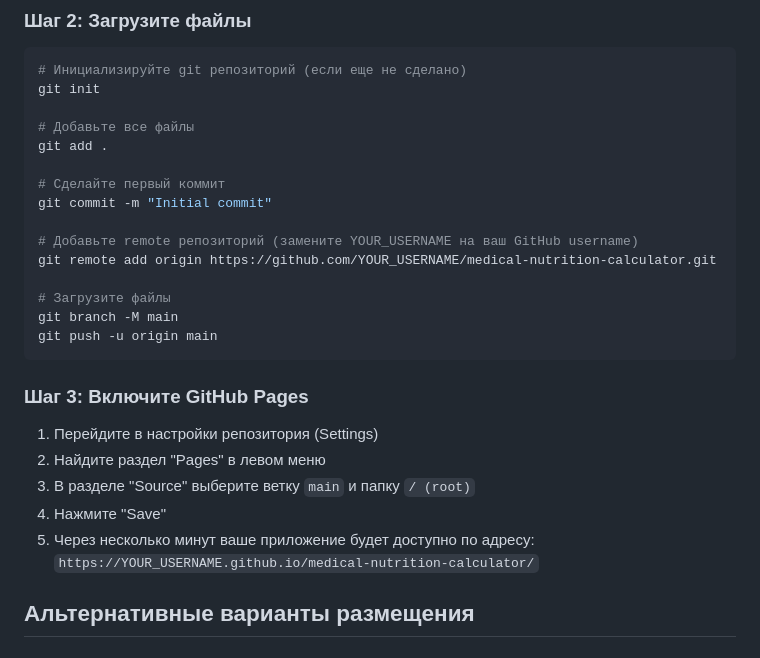
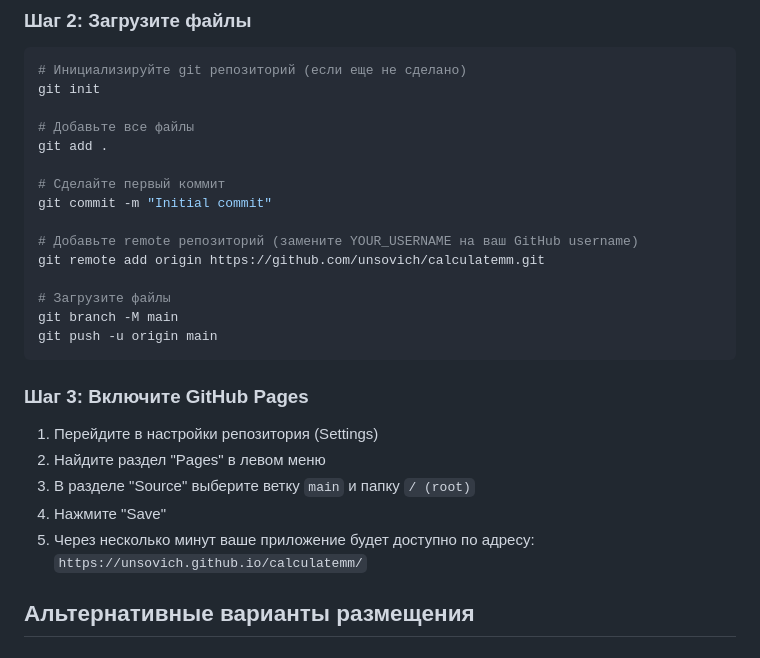
Before and after one commit to unsovich/CalculateMM, a Markdown page: README.md, the part around the change. GitHub-like rendering.

```diff
--- a/README.md
+++ b/README.md
@@ -40,7 +40,7 @@ git add .
 git commit -m "Initial commit"
 
 # Добавьте remote репозиторий (замените YOUR_USERNAME на ваш GitHub username)
-git remote add origin https://github.com/YOUR_USERNAME/medical-nutrition-calculator.git
+git remote add origin https://github.com/unsovich/calculatemm.git
 
 # Загрузите файлы
 git branch -M main
@@ -54,7 +54,7 @@ git push -u origin main
 3. В разделе "Source" выберите ветку `main` и папку `/ (root)`
 4. Нажмите "Save"
 5. Через несколько минут ваше приложение будет доступно по адресу:
-   `https://YOUR_USERNAME.github.io/medical-nutrition-calculator/`
+   `https://unsovich.github.io/calculatemm/`
 
 ## Альтернативные варианты размещения
 
```
